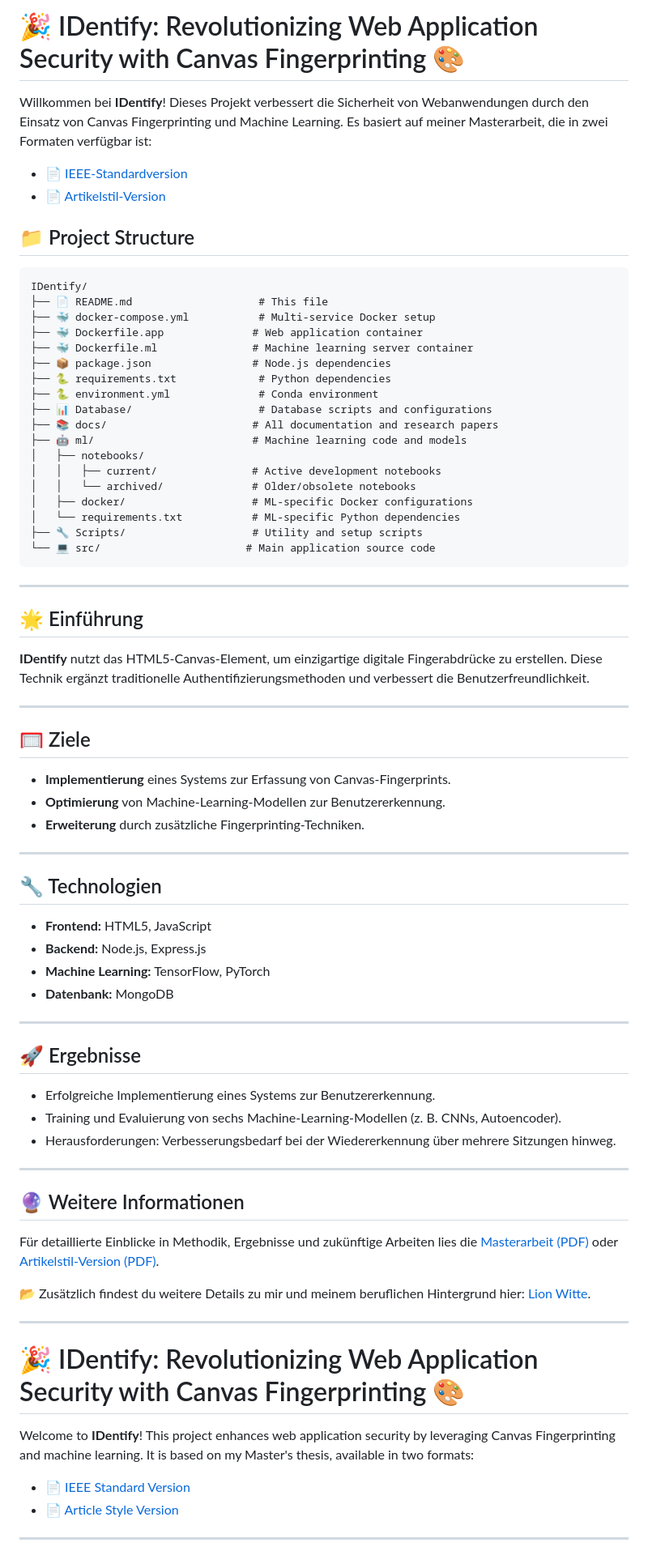
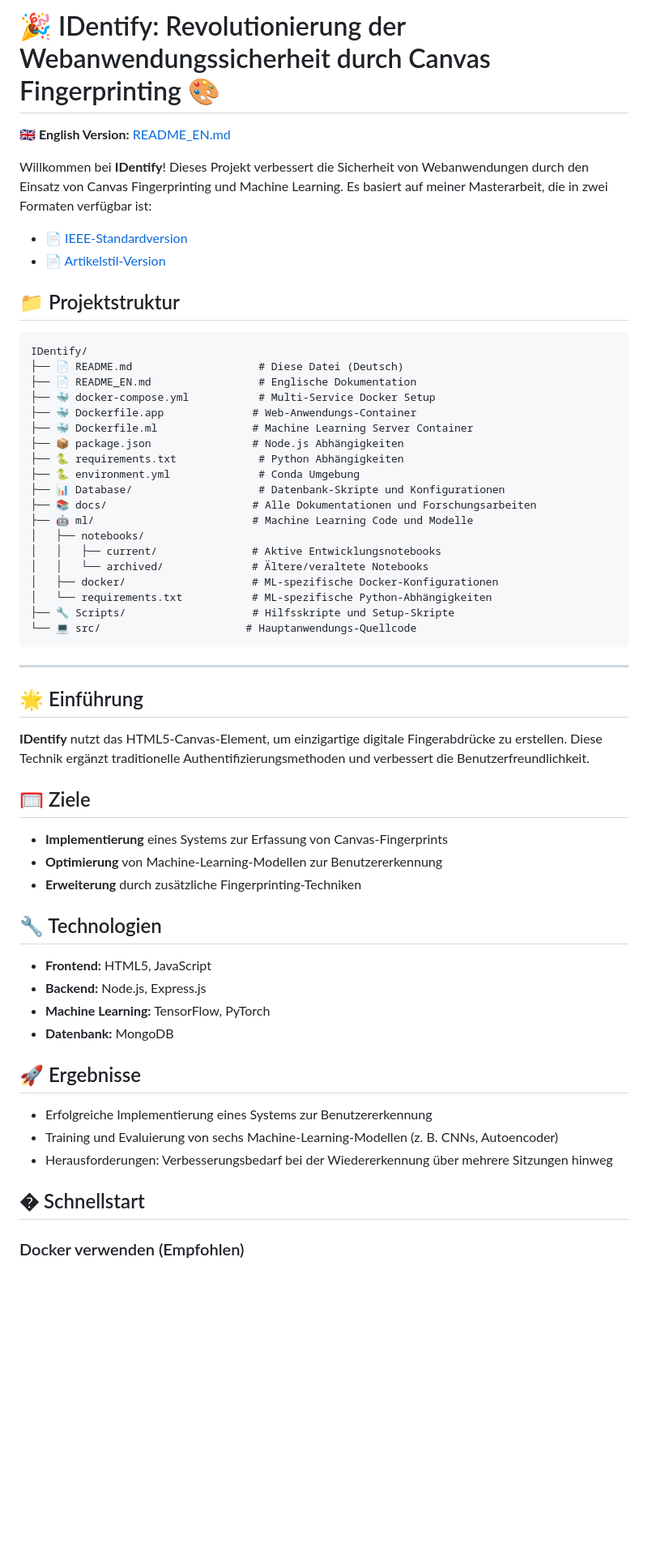
Before and after one commit to lionboomer/IDentify, a Markdown page: README.md, the part around the change printed below. Shown: that part at 81% size. Rendered like a GitHub page; blank space fills up the shorter version.

````diff
--- a/README.md
+++ b/README.md
@@ -1,49 +1,47 @@
-# 🎉 IDentify: Revolutionizing Web Application Security with Canvas Fingerprinting 🎨
+# 🎉 IDentify: Revolutionierung der Webanwendungssicherheit durch Canvas Fingerprinting 🎨
+
+**🇬🇧 English Version:** [README_EN.md](./README_EN.md)
 
 Willkommen bei **IDentify**! Dieses Projekt verbessert die Sicherheit von Webanwendungen durch den Einsatz von Canvas Fingerprinting und Machine Learning. Es basiert auf meiner Masterarbeit, die in zwei Formaten verfügbar ist:
 
 - 📄 [IEEE-Standardversion](./docs/Documents/M_Sc_IDentify_IEEEF_LionWitte_675382.pdf)
 - 📄 [Artikelstil-Version](./docs/Documents/M_Sc_IDentify_ArticleF_LionWitte_675382.pdf)
 
-## 📁 Project Structure
+## 📁 Projektstruktur
 
 ```
 IDentify/
-├── 📄 README.md                    # This file
-├── 🐳 docker-compose.yml           # Multi-service Docker setup
-├── 🐳 Dockerfile.app              # Web application container
-├── 🐳 Dockerfile.ml               # Machine learning server container
-├── 📦 package.json                # Node.js dependencies
-├── 🐍 requirements.txt             # Python dependencies
-├── 🐍 environment.yml              # Conda environment
-├── 📊 Database/                    # Database scripts and configurations
-├── 📚 docs/                       # All documentation and research papers
-├── 🤖 ml/                         # Machine learning code and models
+├── 📄 README.md                    # Diese Datei (Deutsch)
+├── 📄 README_EN.md                 # Englische Dokumentation
+├── 🐳 docker-compose.yml           # Multi-Service Docker Setup
+├── 🐳 Dockerfile.app              # Web-Anwendungs-Container
+├── 🐳 Dockerfile.ml               # Machine Learning Server Container
+├── 📦 package.json                # Node.js Abhängigkeiten
+├── 🐍 requirements.txt             # Python Abhängigkeiten
+├── 🐍 environment.yml              # Conda Umgebung
+├── 📊 Database/                    # Datenbank-Skripte und Konfigurationen
+├── 📚 docs/                       # Alle Dokumentationen und Forschungsarbeiten
+├── 🤖 ml/                         # Machine Learning Code und Modelle
 │   ├── notebooks/
-│   │   ├── current/               # Active development notebooks
-│   │   └── archived/              # Older/obsolete notebooks
-│   ├── docker/                    # ML-specific Docker configurations
-│   └── requirements.txt           # ML-specific Python dependencies
-├── 🔧 Scripts/                    # Utility and setup scripts
-└── 💻 src/                       # Main application source code
+│   │   ├── current/               # Aktive Entwicklungsnotebooks
+│   │   └── archived/              # Ältere/veraltete Notebooks
+│   ├── docker/                    # ML-spezifische Docker-Konfigurationen
+│   └── requirements.txt           # ML-spezifische Python-Abhängigkeiten
+├── 🔧 Scripts/                    # Hilfsskripte und Setup-Skripte
+└── 💻 src/                       # Hauptanwendungs-Quellcode
 ```
 
 ---
-
 
 ## 🌟 Einführung
 
 **IDentify** nutzt das HTML5-Canvas-Element, um einzigartige digitale Fingerabdrücke zu erstellen. Diese Technik ergänzt traditionelle Authentifizierungsmethoden und verbessert die Benutzerfreundlichkeit.
 
----
-
 ## 🥅 Ziele
 
-- **Implementierung** eines Systems zur Erfassung von Canvas-Fingerprints.
-- **Optimierung** von Machine-Learning-Modellen zur Benutzererkennung.
-- **Erweiterung** durch zusätzliche Fingerprinting-Techniken.
-
----
+- **Implementierung** eines Systems zur Erfassung von Canvas-Fingerprints
+- **Optimierung** von Machine-Learning-Modellen zur Benutzererkennung
+- **Erweiterung** durch zusätzliche Fingerprinting-Techniken
 
 ## 🔧 Technologien
 
@@ -52,30 +50,13 @@ IDentify/
 - **Machine Learning:** TensorFlow, PyTorch
 - **Datenbank:** MongoDB
 
----
-
 ## 🚀 Ergebnisse
 
-- Erfolgreiche Implementierung eines Systems zur Benutzererkennung.
-- Training und Evaluierung von sechs Machine-Learning-Modellen (z. B. CNNs, Autoencoder).
-- Herausforderungen: Verbesserungsbedarf bei der Wiedererkennung über mehrere Sitzungen hinweg.
+- Erfolgreiche Implementierung eines Systems zur Benutzererkennung
+- Training und Evaluierung von sechs Machine-Learning-Modellen (z. B. CNNs, Autoencoder)
+- Herausforderungen: Verbesserungsbedarf bei der Wiedererkennung über mehrere Sitzungen hinweg
 
----
+## � Schnellstart
 
-## 🔮 Weitere Informationen
+### Docker verwenden (Empfohlen)
 
-Für detaillierte Einblicke in Methodik, Ergebnisse und zukünftige Arbeiten lies die [Masterarbeit (PDF)](./Documents/M_Sc_IDentify_IEEEF_LionWitte_675382.pdf) oder [Artikelstil-Version (PDF)](./Documents/M_Sc_IDentify_ArticleF_LionWitte_675382.pdf).
-
-📂 Zusätzlich findest du weitere Details zu mir und meinem beruflichen Hintergrund hier: [Lion Witte](./Info_Lion.md).
-
----
-
-# 🎉 IDentify: Revolutionizing Web Application Security with Canvas Fingerprinting 🎨
-
-Welcome to **IDentify**! This project enhances web application security by leveraging Canvas Fingerprinting and machine learning. It is based on my Master's thesis, available in two formats:
-
-- 📄 [IEEE Standard Version](./docs/Documents/M_Sc_IDentify_IEEEF_LionWitte_675382.pdf)
-- 📄 [Article Style Version](./docs/Documents/M_Sc_IDentify_ArticleF_LionWitte_675382.pdf)
-
----
-
````
Also changed, not shown: other parts of README.md (+14 -52 lines), README_EN.md (added, +113 -0 lines).
